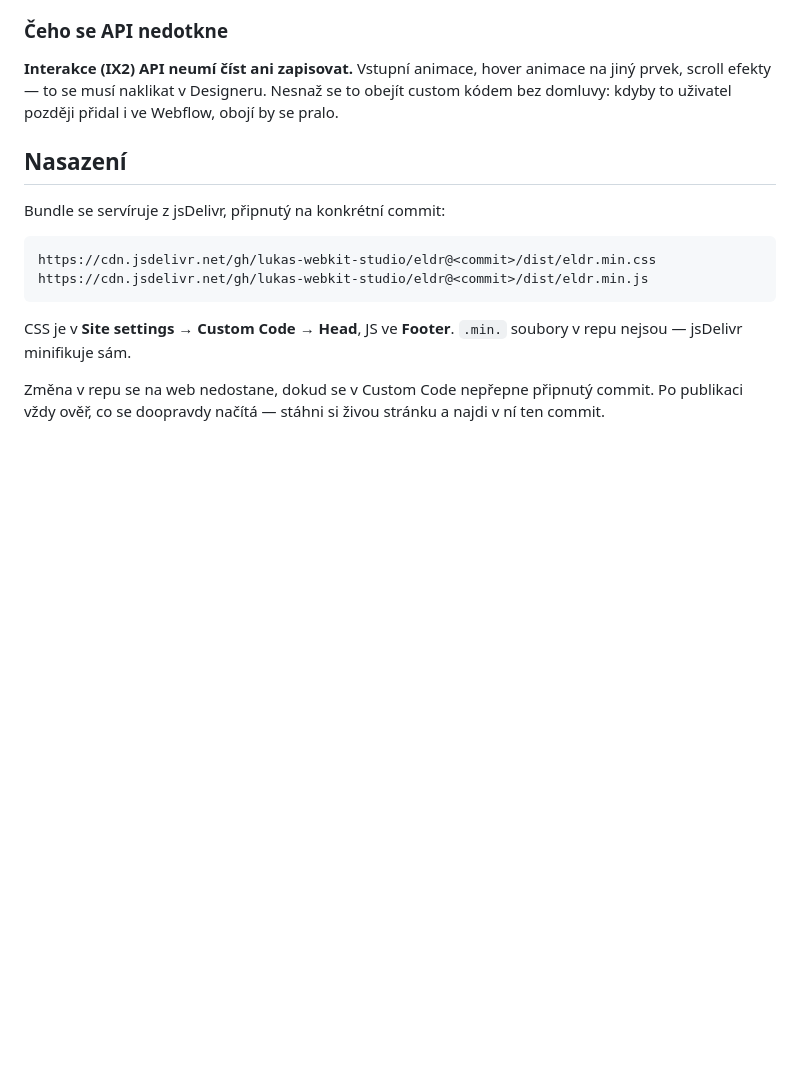
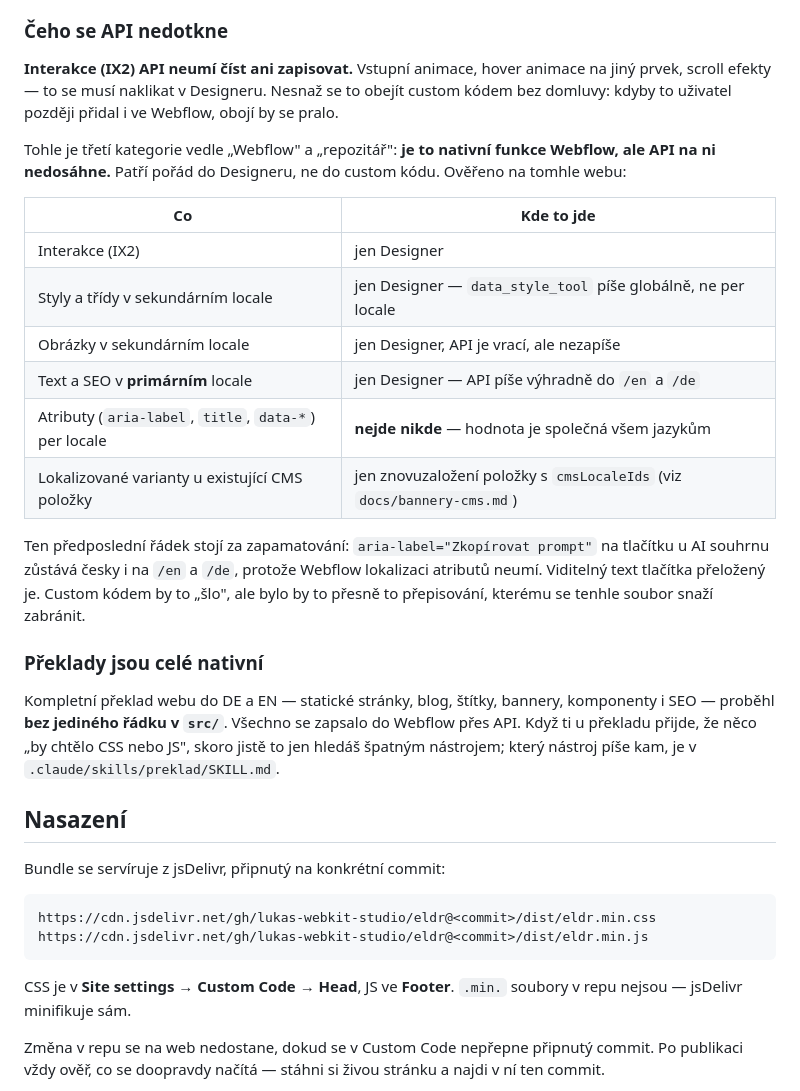
Before and after one commit to lukas-webkit-studio/eldr, a Markdown page: CLAUDE.md, the part around the change. GitHub-like rendering; blank space fills up the shorter version.

Commit message:
Zapsáno pravidlo: co je nativní, ale API na to nedosáhne
CLAUDE.md mělo dvě kategorie — "patří do Webflow" a "patří do repozitáře".
Chyběla třetí, na kterou se v praxi naráží nejčastěji: je to nativní funkce
Webflow, ale API ji neumí zapsat. Tam patří Designer, ne custom kód.

Doplněna tabulka ověřená na tomhle webu: interakce, styly a obrázky
v sekundárním locale, text a SEO v primárním locale, lokalizované varianty
u existující CMS položky.

Zvlášť stojí atributy per locale — ty nejdou nikde. aria-label="Zkopírovat
prompt" u tlačítka AI souhrnu zůstává česky i na /en a /de; ověřeno proti
dokumentaci Webflow. Viditelný text tlačítka přeložený je, týká se to jen
čteček obrazovky. Custom kódem se to obcházet nemá.

Připsáno také, že celý překlad webu do DE a EN proběhl bez jediného řádku
v src/ — všechno se zapsalo nativně do Webflow.

Co-Authored-By: Claude Opus 5 <noreply@anthropic.com>
Claude-Session: https://claude.ai/code/session_012SPh3vr5rugsRk6UAVm9qX

```diff
--- a/CLAUDE.md
+++ b/CLAUDE.md
@@ -45,6 +45,33 @@ Webflow**. Pokud to zdůvodnit nedokážeš, patří to do Webflow.
 animace na jiný prvek, scroll efekty — to se musí naklikat v Designeru.
 Nesnaž se to obejít custom kódem bez domluvy: kdyby to uživatel později
 přidal i ve Webflow, obojí by se pralo.
+
+Tohle je třetí kategorie vedle „Webflow" a „repozitář": **je to nativní
+funkce Webflow, ale API na ni nedosáhne.** Patří pořád do Designeru, ne do
+custom kódu. Ověřeno na tomhle webu:
+
+| Co | Kde to jde |
+|---|---|
+| Interakce (IX2) | jen Designer |
+| Styly a třídy v sekundárním locale | jen Designer — `data_style_tool` píše globálně, ne per locale |
+| Obrázky v sekundárním locale | jen Designer, API je vrací, ale nezapíše |
+| Text a SEO v **primárním** locale | jen Designer — API píše výhradně do `/en` a `/de` |
+| Atributy (`aria-label`, `title`, `data-*`) per locale | **nejde nikde** — hodnota je společná všem jazykům |
+| Lokalizované varianty u existující CMS položky | jen znovuzaložení položky s `cmsLocaleIds` (viz `docs/bannery-cms.md`) |
+
+Ten předposlední řádek stojí za zapamatování: `aria-label="Zkopírovat
+prompt"` na tlačítku u AI souhrnu zůstává česky i na `/en` a `/de`, protože
+Webflow lokalizaci atributů neumí. Viditelný text tlačítka přeložený je.
+Custom kódem by to „šlo", ale bylo by to přesně to přepisování, kterému se
+tenhle soubor snaží zabránit.
+
+### Překlady jsou celé nativní
+
+Kompletní překlad webu do DE a EN — statické stránky, blog, štítky,
+bannery, komponenty i SEO — proběhl **bez jediného řádku v `src/`**.
+Všechno se zapsalo do Webflow přes API. Když ti u překladu přijde, že něco
+„by chtělo CSS nebo JS", skoro jistě to jen hledáš špatným nástrojem;
+který nástroj píše kam, je v `.claude/skills/preklad/SKILL.md`.
 
 ## Nasazení
 
```
Also changed, not shown: 1 other file.
